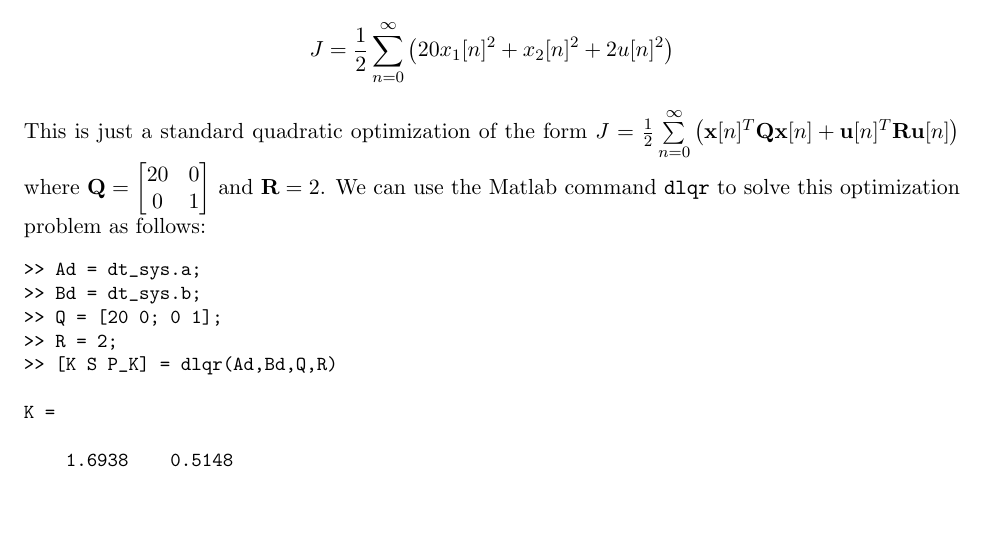
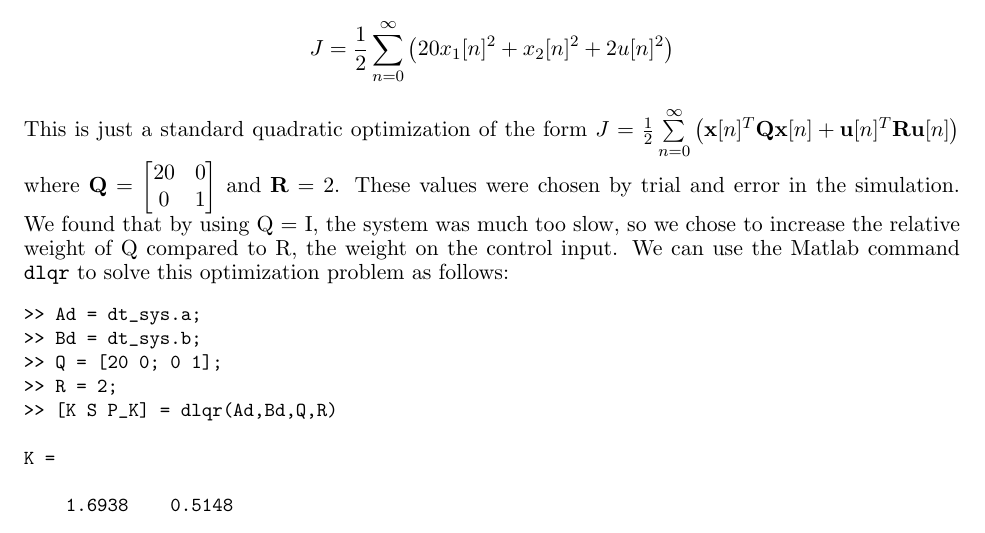
Before and after one commit to klund1/E102_Midterm_Project, a LaTeX document (report/report.tex): part of page 4 of 7, cut so that both start at the same text. Compiled offline with pdfLaTeX.

Commit message:
added a sentence explaining Q and R

```diff
--- a/report/report.tex
+++ b/report/report.tex
@@ -166,6 +166,8 @@ To do this, we will use optimal control and minimize the objective function
 J = \frac{1}{2}\sum_{n=0}^{\infty}\left(20x_1[n]^2 + x_2[n]^2 +2u[n]^2 \right)
 \]
 This is just a standard quadratic optimization of the form $J = \frac{1}{2}\sum\limits_{n=0}^{\infty}\left(\mathbf{x}[n]^T\mathbf{Qx}[n] + \mathbf{u}[n]^T\mathbf{Ru}[n] \right) $ where $\mathbf{Q} = \begin{bmatrix}20 & 0\\0 & 1\end{bmatrix}$ and $\mathbf{R} = 2$.
+These values were chosen by trial and error in the simulation.
+We found that by using Q = I, the system was much too slow, so we chose to increase the relative weight of Q compared to R, the weight on the control input.
 We can use the Matlab command {\tt dlqr} to solve this optimization problem as follows:
 \small
 \begin{verbatim}
```
